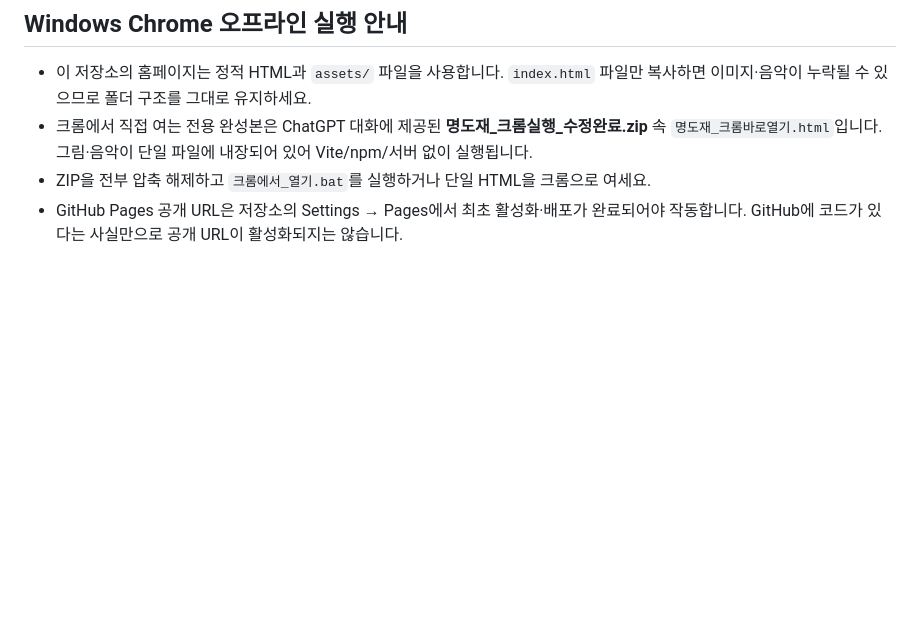
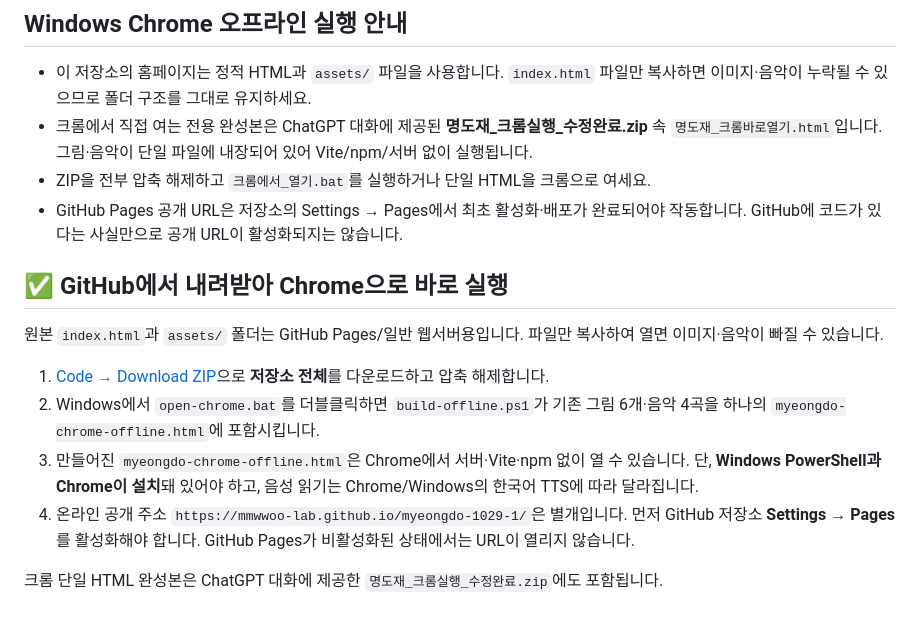
Before and after one commit to mmwwoo-lab/myeongdo-1029-1, a Markdown page: README.md, the part around the change. Rendered like a GitHub page; blank space fills up the shorter version.

Commit message:
Document GitHub ZIP and one-click offline Chrome generation

```diff
--- a/README.md
+++ b/README.md
@@ -46,3 +46,15 @@ GitHub Pages 주소는 **현재 공개 운영 주소가 아닙니다.** Pages를
 - 크롬에서 직접 여는 전용 완성본은 ChatGPT 대화에 제공된 **명도재_크롬실행_수정완료.zip** 속 `명도재_크롬바로열기.html`입니다. 그림·음악이 단일 파일에 내장되어 있어 Vite/npm/서버 없이 실행됩니다.
 - ZIP을 전부 압축 해제하고 `크롬에서_열기.bat`를 실행하거나 단일 HTML을 크롬으로 여세요.
 - GitHub Pages 공개 URL은 저장소의 Settings → Pages에서 최초 활성화·배포가 완료되어야 작동합니다. GitHub에 코드가 있다는 사실만으로 공개 URL이 활성화되지는 않습니다.
+
+
+## ✅ GitHub에서 내려받아 Chrome으로 바로 실행
+
+원본 `index.html`과 `assets/` 폴더는 GitHub Pages/일반 웹서버용입니다. 파일만 복사하여 열면 이미지·음악이 빠질 수 있습니다.
+
+1. [Code → Download ZIP](https://github.com/mmwwoo-lab/myeongdo-1029-1/archive/refs/heads/main.zip)으로 **저장소 전체**를 다운로드하고 압축 해제합니다.
+2. Windows에서 `open-chrome.bat`를 더블클릭하면 `build-offline.ps1`가 기존 그림 6개·음악 4곡을 하나의 `myeongdo-chrome-offline.html`에 포함시킵니다.
+3. 만들어진 `myeongdo-chrome-offline.html`은 Chrome에서 서버·Vite·npm 없이 열 수 있습니다. 단, **Windows PowerShell과 Chrome이 설치**돼 있어야 하고, 음성 읽기는 Chrome/Windows의 한국어 TTS에 따라 달라집니다.
+4. 온라인 공개 주소 `https://mmwwoo-lab.github.io/myeongdo-1029-1/`은 별개입니다. 먼저 GitHub 저장소 **Settings → Pages**를 활성화해야 합니다. GitHub Pages가 비활성화된 상태에서는 URL이 열리지 않습니다.
+
+크롬 단일 HTML 완성본은 ChatGPT 대화에 제공한 `명도재_크롬실행_수정완료.zip`에도 포함됩니다.
```
